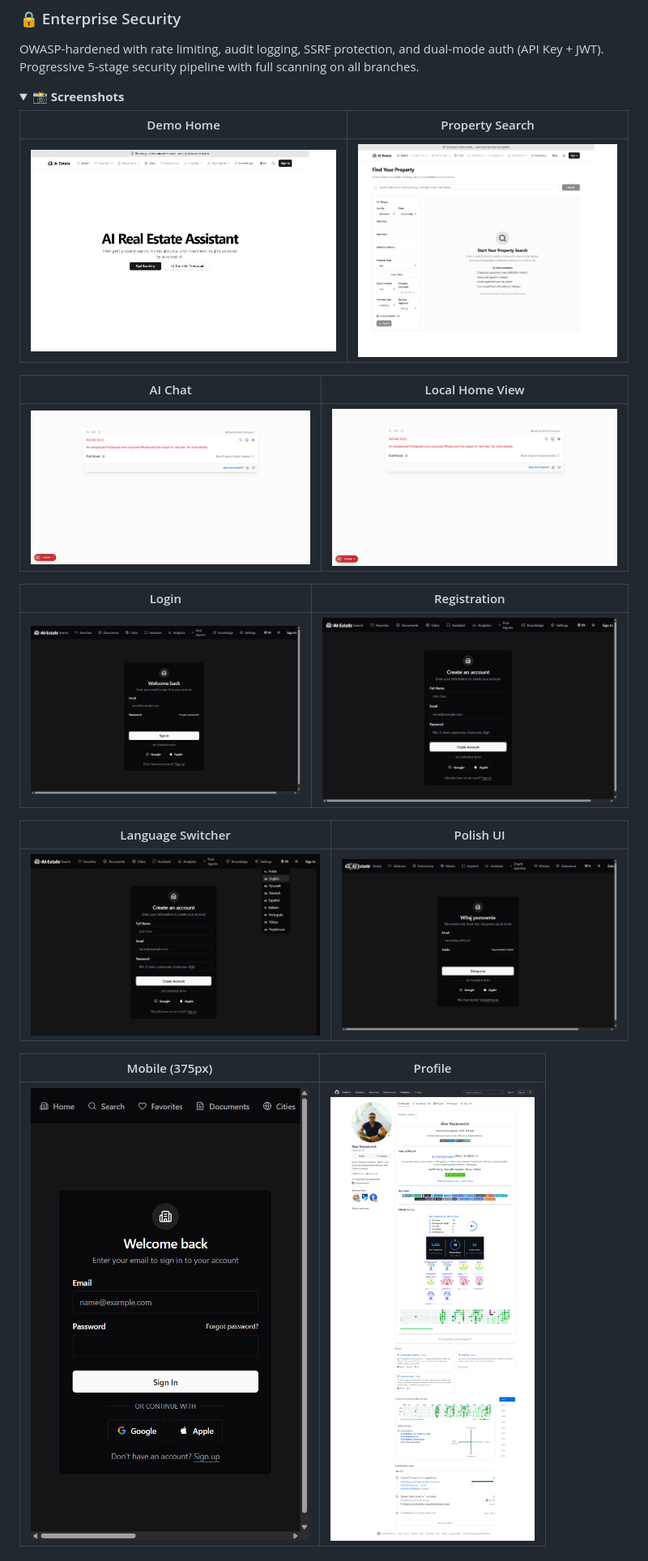
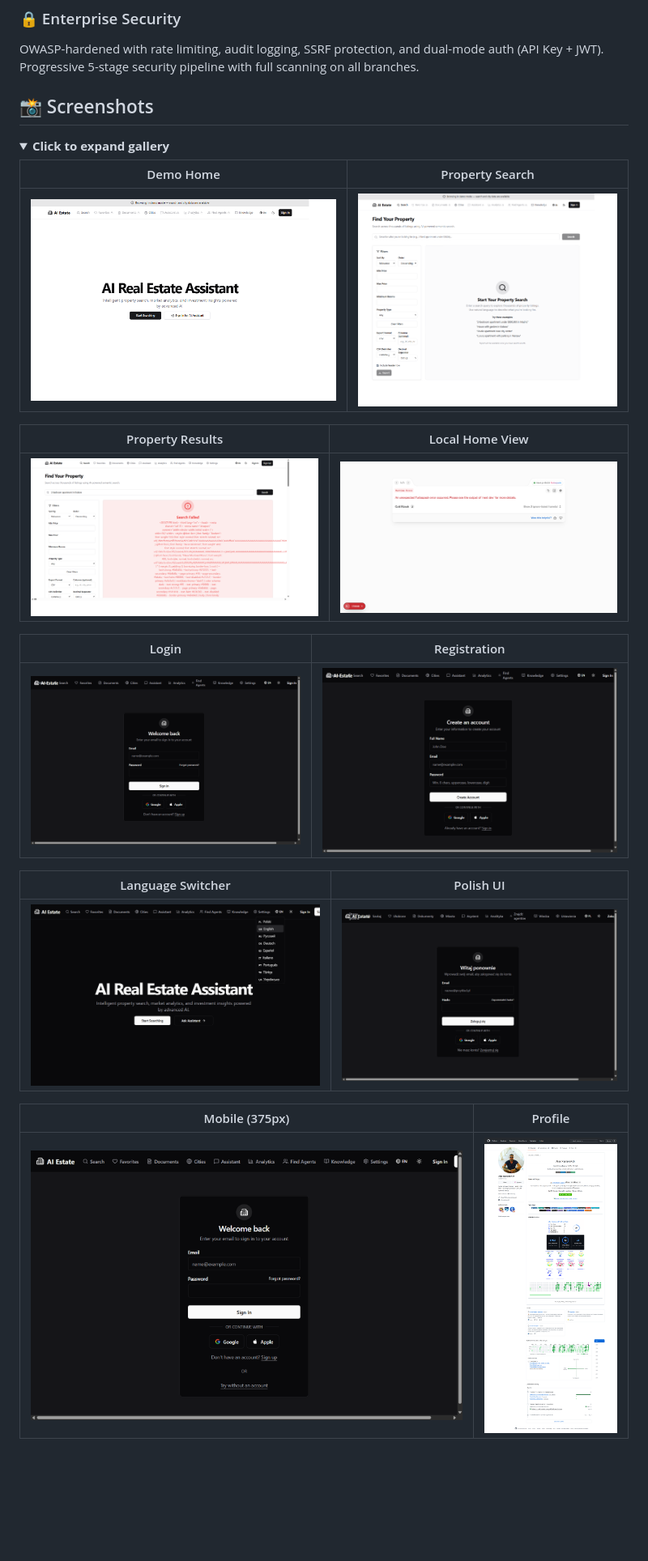
Before and after one commit to Git-Ahtohallen/AI_RealEstate_Assistant, a Markdown page: README.md, the part around one of its changes. Shown at 81% size. Drawn GitHub-style; pictures changed too: docs/screenshots/language-switcher.png, docs/screenshots/local-chat.png, docs/screenshots/login-mobile.png; folded sections open; blank space fills up the shorter version.

```diff
--- a/README.md
+++ b/README.md
@@ -46,28 +79,30 @@ English, Polish, Russian, German, Spanish, Italian, Portuguese, Turkish, and Ukr
 ### 🔒 Enterprise Security
 OWASP-hardened with rate limiting, audit logging, SSRF protection, and dual-mode auth (API Key + JWT). Progressive 5-stage security pipeline with full scanning on all branches.
 
+## 📸 Screenshots
+
 <details>
-<summary><strong>📸 Screenshots</strong></summary>
+<summary><strong>Click to expand gallery</strong></summary>
 
 | Demo Home | Property Search |
-|:---:|:---:|
-| ![Demo Home](docs/screenshots/demo-home.png) | ![Search Results](docs/screenshots/search-results.png) |
+| :---: | :---: |
+| ![Demo homepage showing AI real estate assistant interface](docs/screenshots/demo-home.png) | ![Search results showing property listings with filters](docs/screenshots/search-results.png) |
 
-| AI Chat | Local Home View |
-|:---:|:---:|
-| ![AI Chat](docs/screenshots/local-chat.png) | ![Local Home](docs/screenshots/local-home.png) |
+| Property Results | Local Home View |
+| :---: | :---: |
+| ![Property search results with AI-powered filtering and listings](docs/screenshots/local-chat.png) | ![Local home view with property details](docs/screenshots/local-home.png) |
 
 | Login | Registration |
-|:---:|:---:|
-| ![Login](docs/screenshots/login.png) | ![Register](docs/screenshots/register.png) |
+| :---: | :---: |
+| ![Login page with email authentication](docs/screenshots/login.png) | ![Registration form for new users](docs/screenshots/register.png) |
 
 | Language Switcher | Polish UI |
-|:---:|:---:|
-| ![Languages](docs/screenshots/language-switcher.png) | ![Polish](docs/screenshots/polish-nav.png) |
+| :---: | :---: |
+| ![Language switcher showing 9 supported languages](docs/screenshots/language-switcher.png) | ![Polish language user interface](docs/screenshots/polish-nav.png) |
 
 | Mobile (375px) | Profile |
-|:---:|:---:|
-| ![Mobile](docs/screenshots/login-mobile.png) | ![Profile](docs/screenshots/profile-check.png) |
+| :---: | :---: |
+| ![Mobile responsive design on 375px viewport](docs/screenshots/login-mobile.png) | ![User profile page with saved properties](docs/screenshots/profile-check.png) |
 
 </details>
 
```
Also changed, not shown: other parts of README.md (+84 -35 lines), docs/screenshots/demo-search.png.
